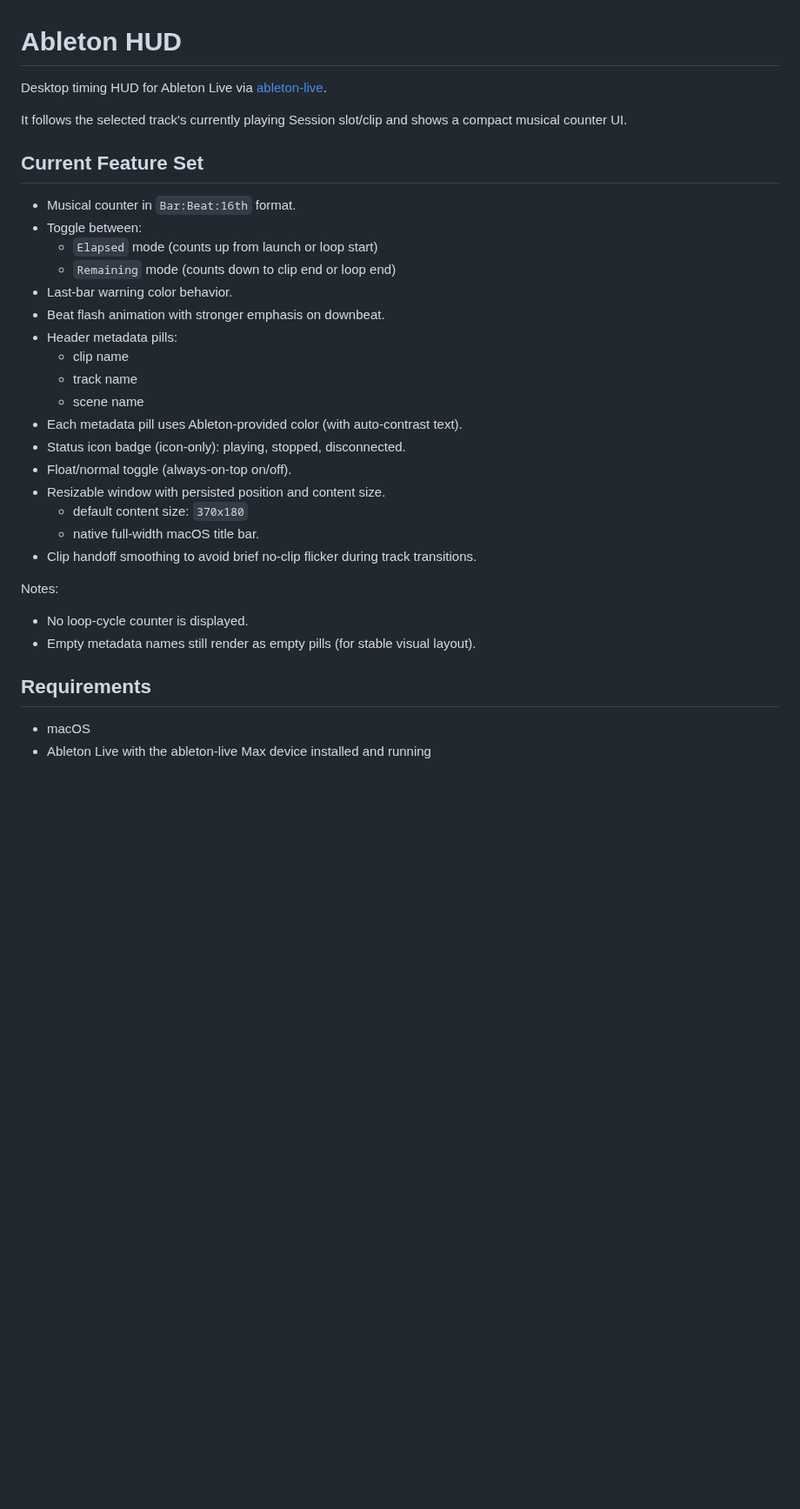
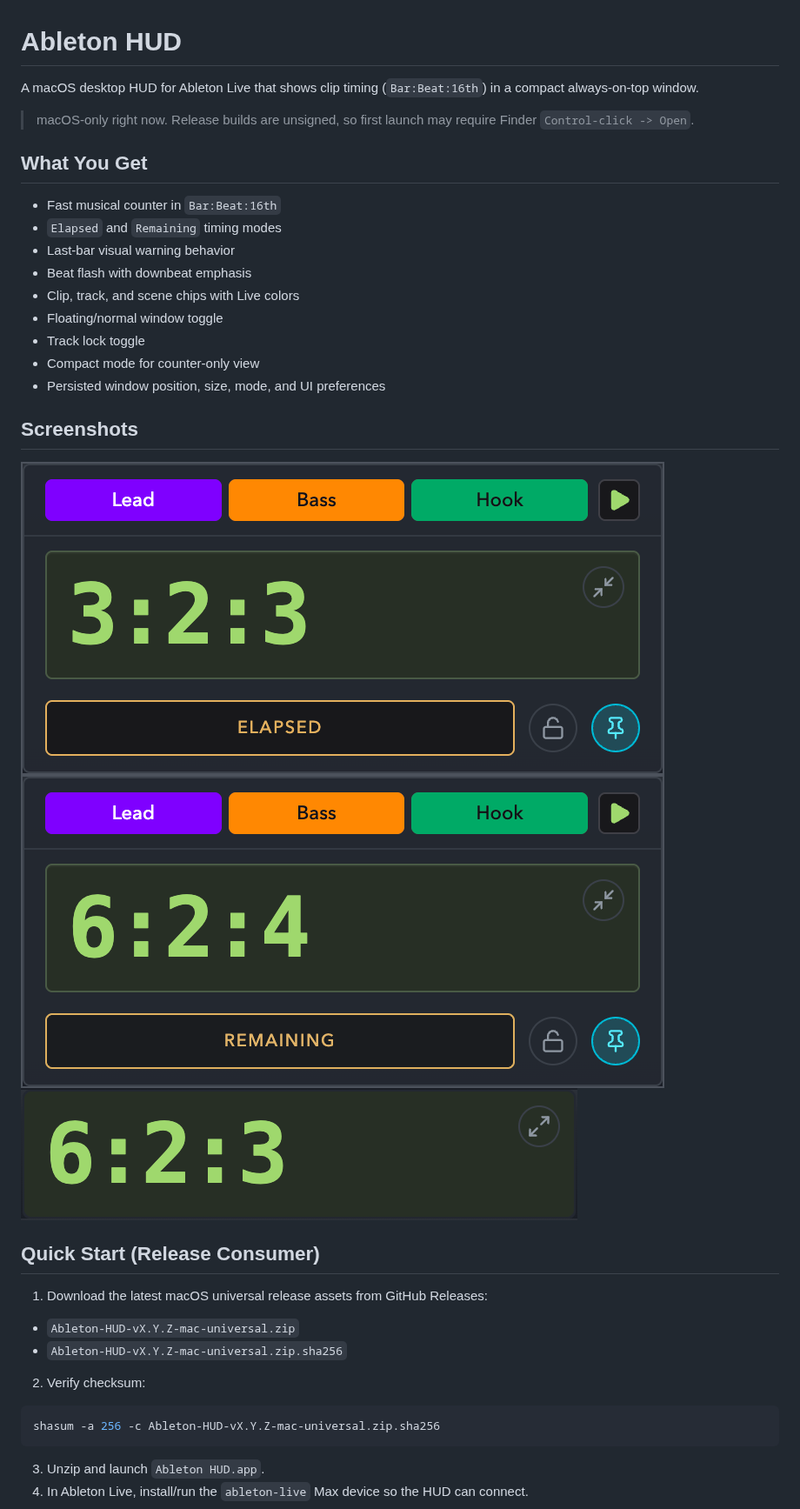
Before and after one commit to robhanlon22/ableton-hud, a Markdown page: README.md, the part around one of its changes. Shown at 87% size. Rendered like a GitHub page; pictures changed too: docs/screenshots/hud-compact.png (added), docs/screenshots/hud-connected-elapsed.png (added), docs/screenshots/hud-connected-remaining.png (added); blank space fills up the shorter version.

Commit message:
Overhaul README for release consumers

````diff
--- a/README.md
+++ b/README.md
@@ -1,35 +1,40 @@
 # Ableton HUD
 
-Desktop timing HUD for Ableton Live via [ableton-live](https://github.com/ricardomatias/ableton-live).
+A macOS desktop HUD for Ableton Live that shows clip timing (`Bar:Beat:16th`) in a compact always-on-top window.
 
-It follows the selected track's currently playing Session slot/clip and shows a compact musical counter UI.
+> macOS-only right now. Release builds are unsigned, so first launch may require Finder `Control-click -> Open`.
 
-## Current Feature Set
+## What You Get
 
-- Musical counter in `Bar:Beat:16th` format.
-- Toggle between:
-  - `Elapsed` mode (counts up from launch or loop start)
-  - `Remaining` mode (counts down to clip end or loop end)
-- Last-bar warning color behavior.
-- Beat flash animation with stronger emphasis on downbeat.
-- Header metadata pills:
-  - clip name
-  - track name
-  - scene name
-- Each metadata pill uses Ableton-provided color (with auto-contrast text).
-- Status icon badge (icon-only): playing, stopped, disconnected.
-- Float/normal toggle (always-on-top on/off).
-- Resizable window with persisted position and content size.
-  - default content size: `370x180`
-  - native full-width macOS title bar.
-- Clip handoff smoothing to avoid brief no-clip flicker during track transitions.
+- Fast musical counter in `Bar:Beat:16th`
+- `Elapsed` and `Remaining` timing modes
+- Last-bar visual warning behavior
+- Beat flash with downbeat emphasis
+- Clip, track, and scene chips with Live colors
+- Floating/normal window toggle
+- Track lock toggle
+- Compact mode for counter-only view
+- Persisted window position, size, mode, and UI preferences
 
-Notes:
+## Screenshots
 
-- No loop-cycle counter is displayed.
-- Empty metadata names still render as empty pills (for stable visual layout).
+![Connected HUD in Elapsed mode](docs/screenshots/hud-connected-elapsed.png)
+![Connected HUD in Remaining mode](docs/screenshots/hud-connected-remaining.png)
+![Compact counter view](docs/screenshots/hud-compact.png)
 
-## Requirements
+## Quick Start (Release Consumer)
 
-- macOS
-- Ableton Live with the ableton-live Max device installed and running
+1. Download the latest macOS universal release assets from GitHub Releases:
+
+- `Ableton-HUD-vX.Y.Z-mac-universal.zip`
+- `Ableton-HUD-vX.Y.Z-mac-universal.zip.sha256`
+
+2. Verify checksum:
+
+```bash
+shasum -a 256 -c Ableton-HUD-vX.Y.Z-mac-universal.zip.sha256
+```
+
+3. Unzip and launch `Ableton HUD.app`.
+4. In Ableton Live, install/run the `ableton-live` Max device so the HUD can connect.
+
````
Also changed, not shown: other parts of README.md (+61 -51 lines).
